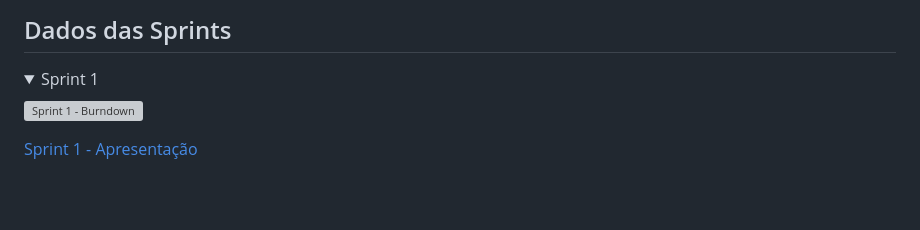
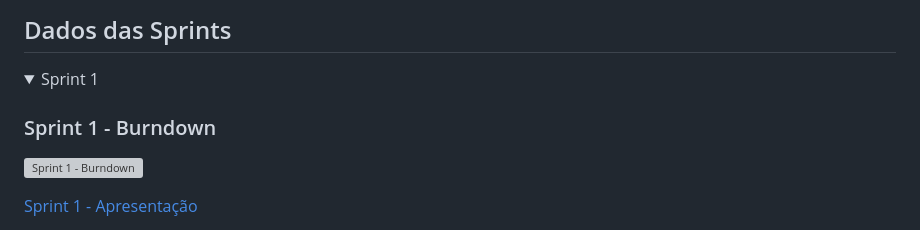
Before and after one commit to DevXMinds/Pipeline-DomRock, a Markdown page: README.md, the part around the change. GitHub-like rendering; folded sections open; blank space fills up the shorter version; grey boxes are pictures that could not be loaded.

```diff
--- a/README.md
+++ b/README.md
@@ -53,6 +53,8 @@
 ## Dados das Sprints
 <details>
 <summary>Sprint 1</summary>
+
+### Sprint 1 - Burndown
 
 ![Sprint 1 - Burndown](https://github.com/DevXMinds/Pipeline-DomRock/blob/Readme-update/sprints/sprint1/blob/burndown-sprint1.png)
 
```
